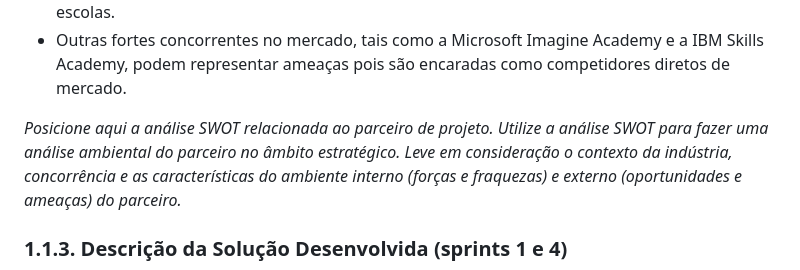
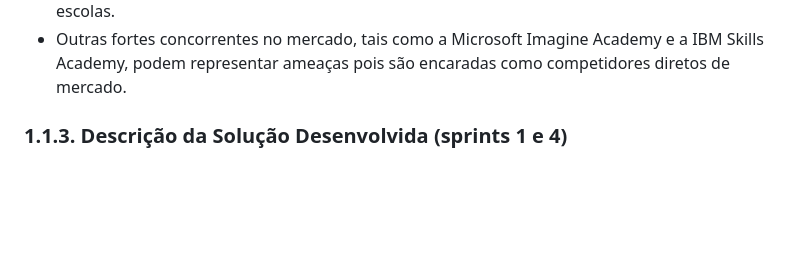
Before and after one commit to caio-alcantara/the_knowledge_elevator, a Markdown page: document/gdd.md, the part around the change. Drawn GitHub-style; blank space fills up the shorter version.

Commit message:
Remove trecho que instrui como escrever a análise swot

```diff
--- a/document/gdd.md
+++ b/document/gdd.md
@@ -63,9 +63,6 @@ Ao realizar uma análise SWOT da Oracle Academy, foi possível perceber diversos
 4. Em relação às **"Ameaças"**, destacamos:
 * A falta de tecnologia nas escolas, principalmente aquelas do setor público, pode impedir ou dificultar que a Oracle Academy adentre estes ambientes, uma vez que a plataforma necessita de infrasestruturas básicas, como acesso à internet, que nem sempre estão disponíveis nessas escolas.
 * Outras fortes concorrentes no mercado, tais como a Microsoft Imagine Academy e a IBM Skills Academy, podem representar ameaças pois são encaradas como competidores diretos de mercado.
-
-
-*Posicione aqui a análise SWOT relacionada ao parceiro de projeto. Utilize a análise SWOT para fazer uma análise ambiental do parceiro no âmbito estratégico. Leve em consideração o contexto da indústria, concorrência e as características do ambiente interno (forças e fraquezas) e externo (oportunidades e ameaças) do parceiro.*
 
 ### 1.1.3. Descrição da Solução Desenvolvida (sprints 1 e 4)
 
```
